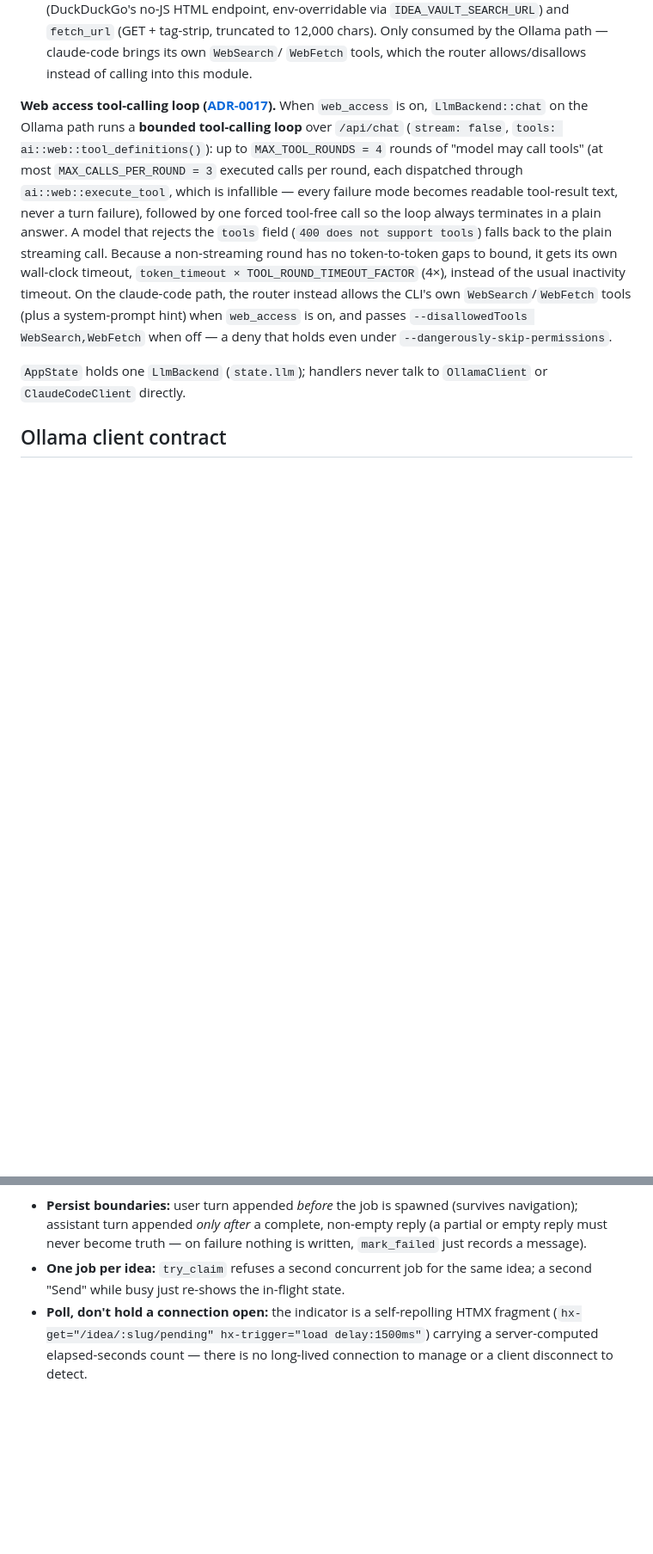
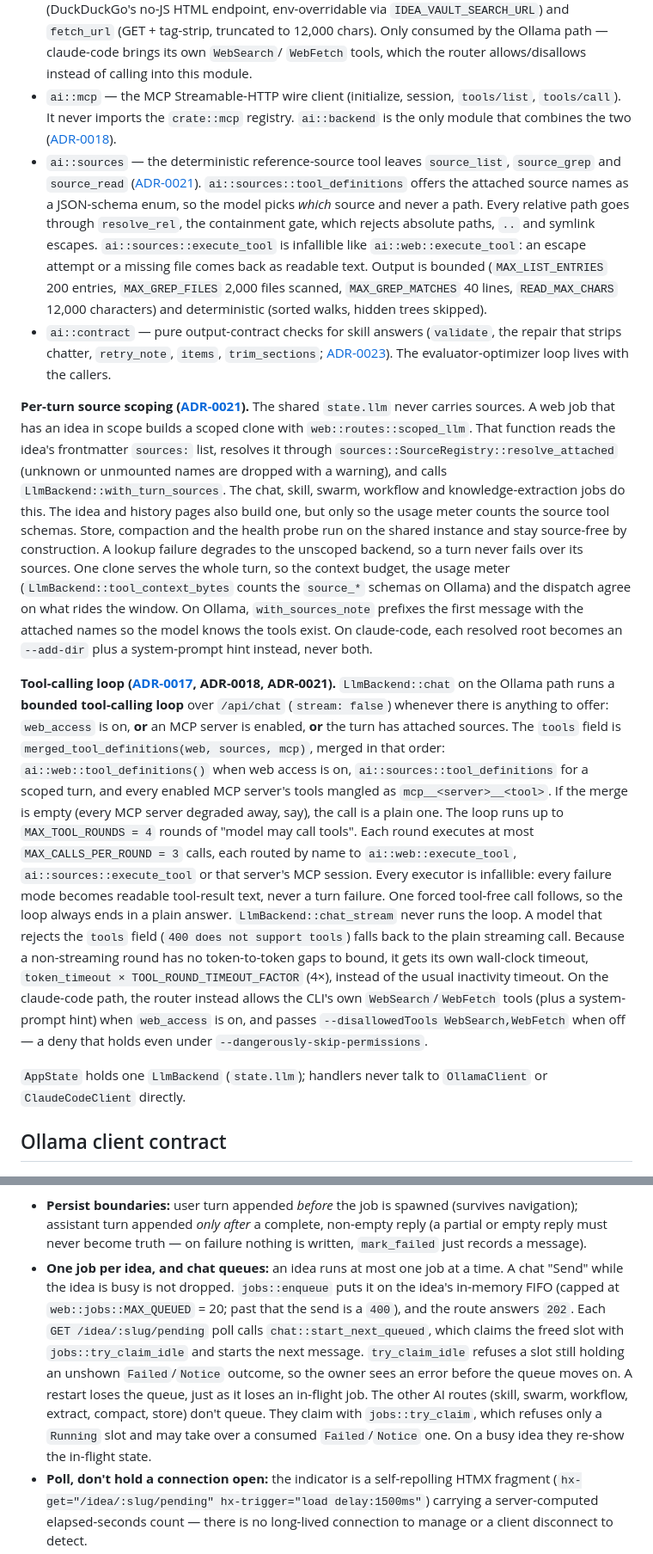
Before and after one commit to jasdian/idea-vault, a Markdown page: docs/05-ai-integration.md, 2 parts joined by grey strips. Shown at 86% size. GitHub-like rendering; blank space fills up the shorter version.

Commit message:
docs(ai): document the chat queue, merged tool loop, ai::sources and per-turn source scoping
The one-job bullet claimed a busy Send just re-shows; chat now queues
(web::jobs::enqueue, MAX_QUEUED, 202) and drains on poll. The tool loop
runs for web access, MCP servers or attached sources, over
merged_tool_definitions. Adds ai::mcp, ai::sources and ai::contract to
the submodule list, a scoped_llm step to D11, and ADR-0018/0021 links.

Co-Authored-By: Claude Fable 5.1 <noreply@anthropic.com>

```diff
--- a/docs/05-ai-integration.md
+++ b/docs/05-ai-integration.md
@@ -42,14 +44,48 @@ Submodules:
   env-overridable via `IDEA_VAULT_SEARCH_URL`) and `fetch_url` (GET + tag-strip, truncated to
   12,000 chars). Only consumed by the Ollama path — claude-code brings its own `WebSearch`/
   `WebFetch` tools, which the router allows/disallows instead of calling into this module.
+- `ai::mcp` — the MCP Streamable-HTTP wire client (initialize, session, `tools/list`,
+  `tools/call`). It never imports the `crate::mcp` registry. `ai::backend` is the only module that
+  combines the two ([ADR-0018](./adr/0018-mcp-servers.md)).
+- `ai::sources` — the deterministic reference-source tool leaves `source_list`, `source_grep` and
+  `source_read` ([ADR-0021](./adr/0021-reference-sources.md)). `ai::sources::tool_definitions`
+  offers the attached source names as a JSON-schema enum, so the model picks *which* source and
+  never a path. Every relative path goes through `resolve_rel`, the containment gate, which rejects
+  absolute paths, `..` and symlink escapes. `ai::sources::execute_tool` is infallible like
+  `ai::web::execute_tool`: an escape attempt or a missing file comes back as readable text. Output is
+  bounded (`MAX_LIST_ENTRIES` 200 entries, `MAX_GREP_FILES` 2,000 files scanned, `MAX_GREP_MATCHES`
+  40 lines, `READ_MAX_CHARS` 12,000 characters) and deterministic (sorted walks, hidden trees skipped).
+- `ai::contract` — pure output-contract checks for skill answers (`validate`, the repair that strips
+  chatter, `retry_note`, `items`, `trim_sections`; [ADR-0023](./adr/0023-verification-layer.md)).
+  The evaluator-optimizer loop lives with the callers.
 
-**Web access tool-calling loop ([ADR-0017](./adr/0017-web-access-tools.md)).** When `web_access` is
-on, `LlmBackend::chat` on the Ollama path runs a **bounded tool-calling loop** over `/api/chat`
-(`stream: false`, `tools: ai::web::tool_definitions()`): up to `MAX_TOOL_ROUNDS = 4` rounds of
-"model may call tools" (at most `MAX_CALLS_PER_ROUND = 3` executed calls per round, each dispatched
-through `ai::web::execute_tool`, which is infallible — every failure mode becomes readable
-tool-result text, never a turn failure), followed by one forced tool-free call so the loop always
-terminates in a plain answer. A model that rejects the `tools` field (`400 does not support tools`)
+**Per-turn source scoping ([ADR-0021](./adr/0021-reference-sources.md)).** The shared `state.llm`
+never carries sources. A web job that has an idea in scope builds a scoped clone with
+`web::routes::scoped_llm`. That function reads the idea's frontmatter `sources:` list, resolves it
+through `sources::SourceRegistry::resolve_attached` (unknown or unmounted names are dropped with a
+warning), and calls `LlmBackend::with_turn_sources`. The chat, skill, swarm, workflow and knowledge-extraction jobs do
+this. The idea and history pages also build one, but only so the usage meter counts the source tool
+schemas. Store, compaction and the health probe run on the shared instance and stay source-free by
+construction. A lookup failure degrades to the unscoped backend, so a turn never
+fails over its sources. One clone serves the whole turn, so the context budget, the usage meter
+(`LlmBackend::tool_context_bytes` counts the `source_*` schemas on Ollama) and the dispatch agree on
+what rides the window. On Ollama, `with_sources_note` prefixes the first message with the attached
+names so the model knows the tools exist. On claude-code, each resolved root becomes an `--add-dir`
+plus a system-prompt hint instead, never both.
+
+**Tool-calling loop ([ADR-0017](./adr/0017-web-access-tools.md), ADR-0018, ADR-0021).**
+`LlmBackend::chat` on the Ollama path runs a **bounded tool-calling loop** over `/api/chat`
+(`stream: false`) whenever there is anything to offer: `web_access` is on, **or** an MCP server is
+enabled, **or** the turn has attached sources. The `tools` field is
+`merged_tool_definitions(web, sources, mcp)`, merged in that order: `ai::web::tool_definitions()`
+when web access is on, `ai::sources::tool_definitions` for a scoped turn, and every enabled MCP
+server's tools mangled as `mcp__<server>__<tool>`. If the merge is empty (every MCP server degraded
+away, say), the call is a plain one. The loop runs up to `MAX_TOOL_ROUNDS = 4` rounds of "model may
+call tools". Each round executes at most `MAX_CALLS_PER_ROUND = 3` calls, each routed by name to
+`ai::web::execute_tool`, `ai::sources::execute_tool` or that server's MCP session. Every executor is
+infallible: every failure mode becomes readable tool-result text, never a turn failure. One forced
+tool-free call follows, so the loop always ends in a plain answer. `LlmBackend::chat_stream` never
+runs the loop. A model that rejects the `tools` field (`400 does not support tools`)
 falls back to the plain streaming call. Because a non-streaming round has no token-to-token gaps to
 bound, it gets its own wall-clock timeout, `token_timeout × TOOL_ROUND_TIMEOUT_FACTOR` (4×), instead
 of the usual inactivity timeout. On the claude-code path, the router instead allows the CLI's own
@@ -136,8 +179,16 @@ Key obligations:
 - **Persist boundaries:** user turn appended *before* the job is spawned (survives navigation);
   assistant turn appended *only after* a complete, non-empty reply (a partial or empty reply must
   never become truth — on failure nothing is written, `mark_failed` just records a message).
-- **One job per idea:** `try_claim` refuses a second concurrent job for the same idea; a second
-  "Send" while busy just re-shows the in-flight state.
+- **One job per idea, and chat queues:** an idea runs at most one job at a time. A chat "Send" while
+  the idea is busy is not dropped. `jobs::enqueue` puts it on the idea's in-memory FIFO (capped at
+  `web::jobs::MAX_QUEUED` = 20; past that the send is a `400`), and the route answers `202`. Each
+  `GET /idea/:slug/pending` poll calls `chat::start_next_queued`, which claims the freed slot with
+  `jobs::try_claim_idle` and starts the next message. `try_claim_idle` refuses a slot still holding an
+  unshown `Failed`/`Notice` outcome, so the owner sees an error before the queue moves on. A restart
+  loses the queue, just as it loses an in-flight job. The other AI routes (skill, swarm, workflow,
+  extract, compact, store) don't queue. They claim with `jobs::try_claim`, which refuses only a
+  `Running` slot and may take over a consumed `Failed`/`Notice` one. On a busy idea they re-show
+  the in-flight state.
 - **Poll, don't hold a connection open:** the indicator is a self-repolling HTMX fragment
   (`hx-get="/idea/:slug/pending" hx-trigger="load delay:1500ms"`) carrying a server-computed
   elapsed-seconds count — there is no long-lived connection to manage or a client disconnect to
```
Also changed, not shown: other parts of docs/05-ai-integration.md (+18 -7 lines).
